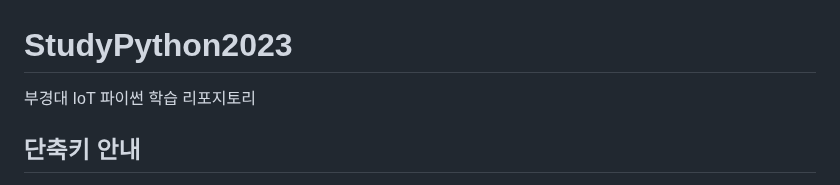
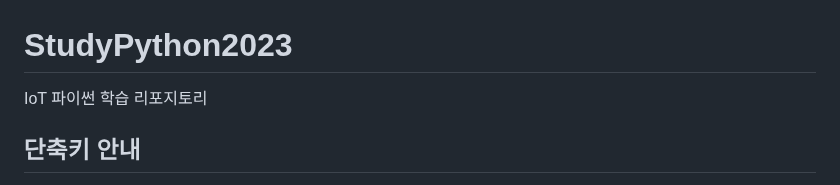
Before and after one commit to llsuzn/Basic_Python, a Markdown page: README.md, the part around the change. Rendered like a GitHub page.

```diff
--- a/README.md
+++ b/README.md
@@ -1,5 +1,5 @@
 # StudyPython2023
-부경대 IoT 파이썬 학습 리포지토리
+IoT 파이썬 학습 리포지토리
 
 ## 단축키 안내
 1. 단어 모두 선택/편집
```
